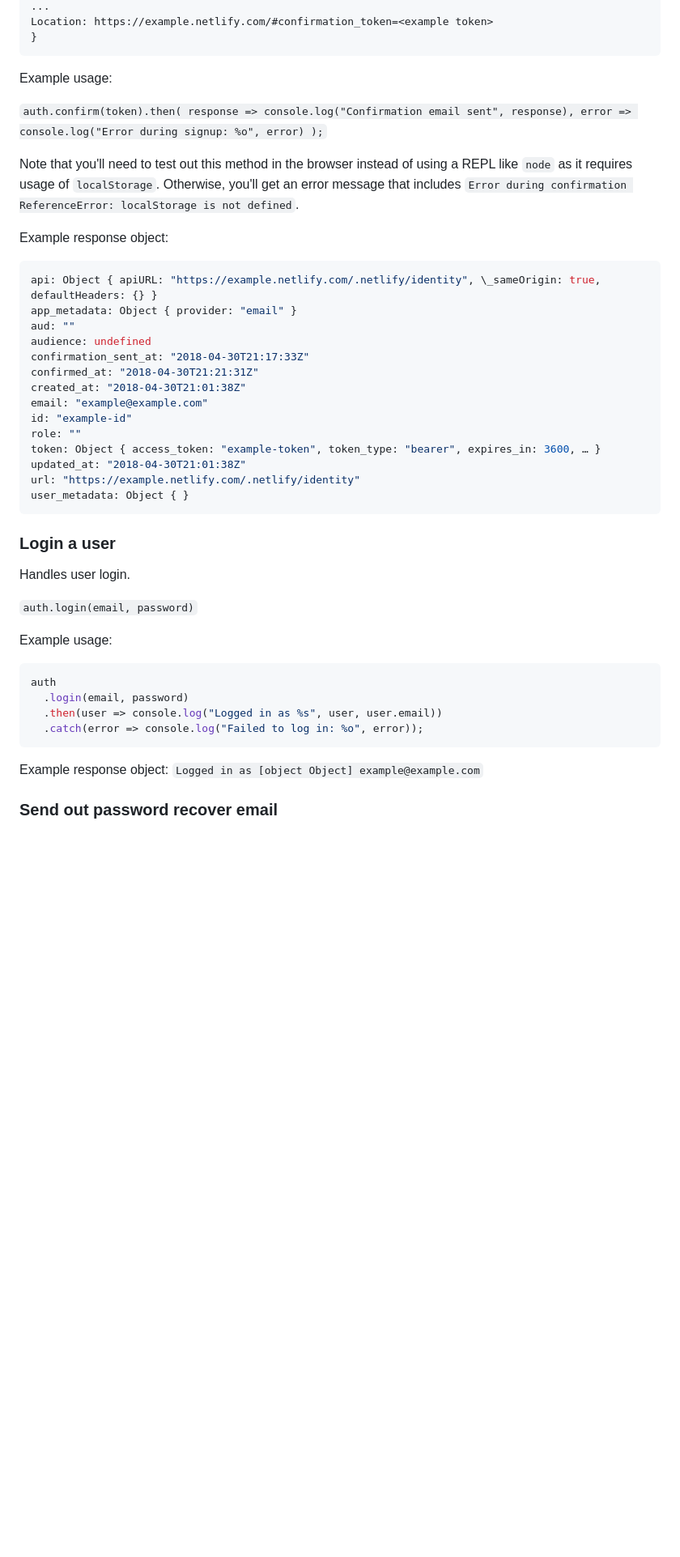
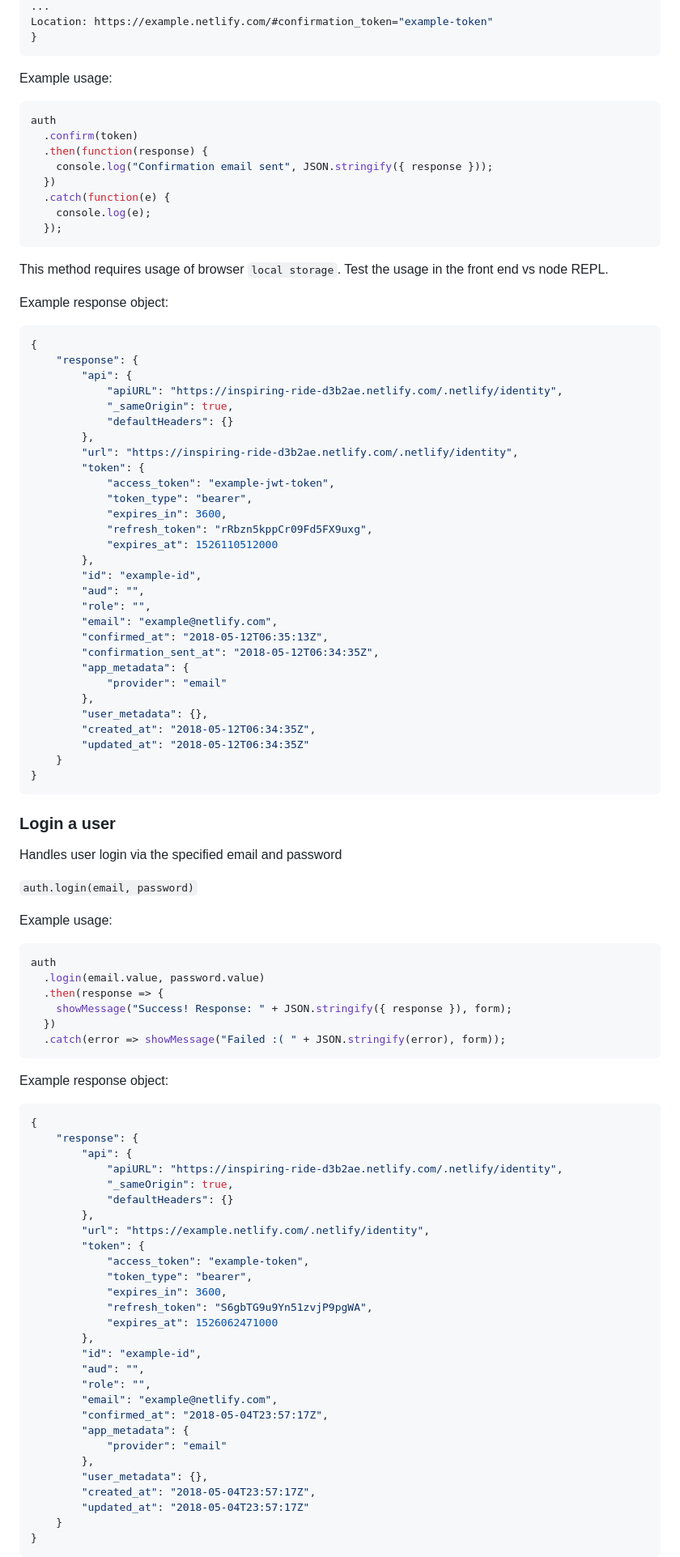
Before and after one commit to netlify/gotrue-js, a Markdown page: README.md, the part around one of its changes. Shown at 81% size. Rendered like a GitHub page; blank space fills up the shorter version.

Commit message:
added screen shot and  updated code example and response objects

````diff
--- a/README.md
+++ b/README.md
@@ -99,36 +106,60 @@ You can run `curl` to get the token in command line. E.g.,
 ...
-Location: https://example.netlify.com/#confirmation_token=<example token>
+Location: https://example.netlify.com/#confirmation_token="example-token"
 }
 ```
 
 Example usage:
 
-`auth.confirm(token).then( response => console.log("Confirmation email sent", response), error => console.log("Error during signup: %o", error) );`
+```js
+auth
+  .confirm(token)
+  .then(function(response) {
+    console.log("Confirmation email sent", JSON.stringify({ response }));
+  })
+  .catch(function(e) {
+    console.log(e);
+  });
+```
 
-Note that you'll need to test out this method in the browser instead of using a REPL like `node` as it requires usage of `localStorage`. Otherwise, you'll get an error message that includes `Error during confirmation ReferenceError: localStorage is not defined`.
+This method requires usage of browser `local storage`. Test the usage in the front end vs node REPL.
 
 Example response object:
 
 ```js
-api: Object { apiURL: "https://example.netlify.com/.netlify/identity", \_sameOrigin: true, defaultHeaders: {} }
-app_metadata: Object { provider: "email" }
-aud: ""
-audience: undefined
-confirmation_sent_at: "2018-04-30T21:17:33Z"
-confirmed_at: "2018-04-30T21:21:31Z"
-created_at: "2018-04-30T21:01:38Z"
-email: "example@example.com"
-id: "example-id"
-role: ""
-token: Object { access_token: "example-token", token_type: "bearer", expires_in: 3600, … }
-updated_at: "2018-04-30T21:01:38Z"
-url: "https://example.netlify.com/.netlify/identity"
-user_metadata: Object { }
+{
+	"response": {
+		"api": {
+			"apiURL": "https://inspiring-ride-d3b2ae.netlify.com/.netlify/identity",
+			"_sameOrigin": true,
+			"defaultHeaders": {}
+		},
+		"url": "https://inspiring-ride-d3b2ae.netlify.com/.netlify/identity",
+		"token": {
+			"access_token": "example-jwt-token",
+			"token_type": "bearer",
+			"expires_in": 3600,
+			"refresh_token": "rRbzn5kppCr09Fd5FX9uxg",
+			"expires_at": 1526110512000
+		},
+		"id": "example-id",
+		"aud": "",
+		"role": "",
+		"email": "example@netlify.com",
+		"confirmed_at": "2018-05-12T06:35:13Z",
+		"confirmation_sent_at": "2018-05-12T06:34:35Z",
+		"app_metadata": {
+			"provider": "email"
+		},
+		"user_metadata": {},
+		"created_at": "2018-05-12T06:34:35Z",
+		"updated_at": "2018-05-12T06:34:35Z"
+	}
+}
 ```
 
 ### Login a user
 
-Handles user login.
+Handles user login via the specified email and password
 
 `auth.login(email, password)`
 
@@ -136,13 +167,43 @@ Example usage:
 
 ```js
 auth
-  .login(email, password)
-  .then(user => console.log("Logged in as %s", user, user.email))
-  .catch(error => console.log("Failed to log in: %o", error));
+  .login(email.value, password.value)
+  .then(response => {
+    showMessage("Success! Response: " + JSON.stringify({ response }), form);
+  })
+  .catch(error => showMessage("Failed :( " + JSON.stringify(error), form));
 ```
 
 Example response object:
-`Logged in as [object Object] example@example.com`
 
-### Send out password recover email
+```js
+{
+	"response": {
+		"api": {
+			"apiURL": "https://inspiring-ride-d3b2ae.netlify.com/.netlify/identity",
+			"_sameOrigin": true,
+			"defaultHeaders": {}
+		},
+		"url": "https://example.netlify.com/.netlify/identity",
+		"token": {
+			"access_token": "example-token",
+			"token_type": "bearer",
+			"expires_in": 3600,
+			"refresh_token": "S6gbTG9u9Yn51zvjP9pgWA",
+			"expires_at": 1526062471000
+		},
+		"id": "example-id",
+		"aud": "",
+		"role": "",
+		"email": "example@netlify.com",
+		"confirmed_at": "2018-05-04T23:57:17Z",
+		"app_metadata": {
+			"provider": "email"
+		},
+		"user_metadata": {},
+		"created_at": "2018-05-04T23:57:17Z",
+		"updated_at": "2018-05-04T23:57:17Z"
+	}
+}
+```
 
````
Also changed, not shown: other parts of README.md (+314 -153 lines), src/images/identity-settings-registration.png (added).
